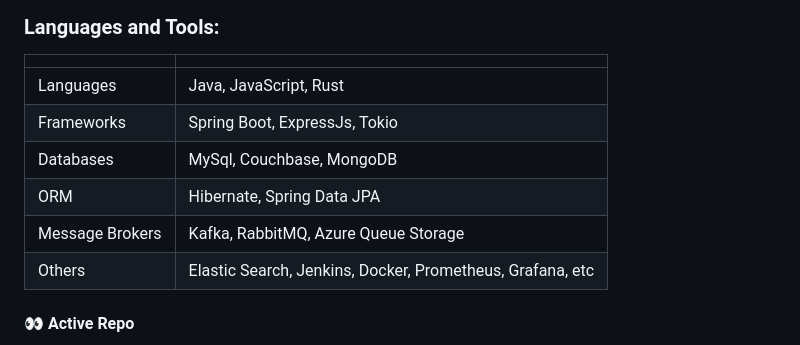
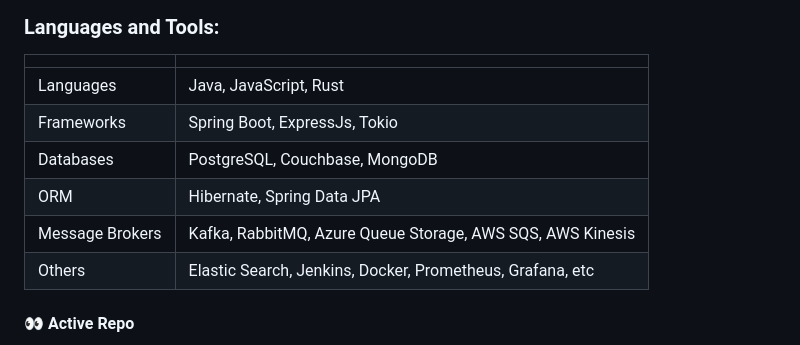
Before and after one commit to ats1999/ats1999, a Markdown page: README.md, the part around the change. GitHub-like rendering.

Commit message:
Modify databases and message brokers in README
Updated the databases and message brokers sections in the README.

```diff
--- a/README.md
+++ b/README.md
@@ -41,9 +41,9 @@ I began coding in 2019, ran my first `for` loop in the turbo c++ terminal. Since
 | --------------- | ---------------------------------------------------- |
 | Languages       | Java, JavaScript, Rust                    |
 | Frameworks      | Spring Boot, ExpressJs, Tokio                               |
-| Databases       | MySql, Couchbase, MongoDB                            |
+| Databases       | PostgreSQL, Couchbase, MongoDB                            |
 | ORM             | Hibernate, Spring Data JPA                           |
-| Message Brokers | Kafka, RabbitMQ, Azure Queue Storage                 |
+| Message Brokers | Kafka, RabbitMQ, Azure Queue Storage, AWS SQS, AWS Kinesis                |
 | Others          | Elastic Search, Jenkins, Docker, Prometheus, Grafana, etc |
 
 #### 👀 Active Repo
```
